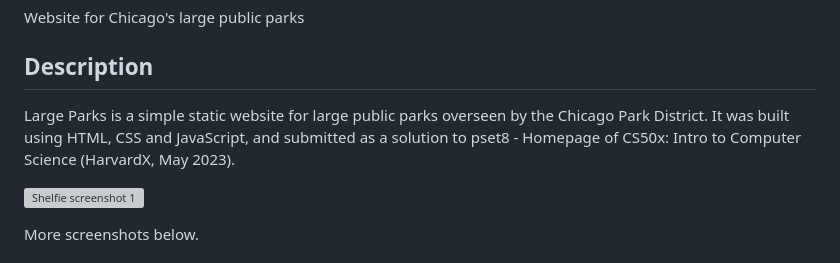
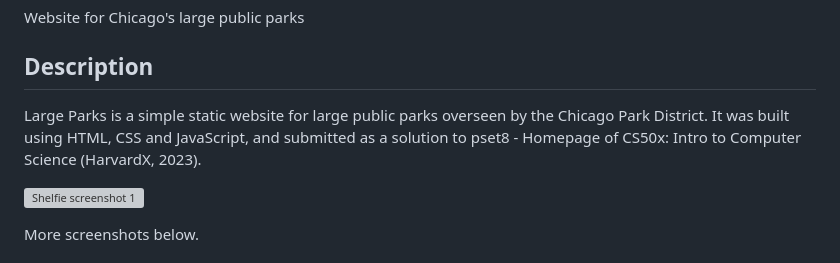
Before and after one commit to ggeerraarrdd/large-parks, a Markdown page: README.md, the part around the change. Drawn GitHub-style; grey boxes are pictures that could not be loaded.

```diff
--- a/README.md
+++ b/README.md
@@ -2,7 +2,7 @@
 Website for Chicago's large public parks
 
 ## Description
-Large Parks is a simple static website for large public parks overseen by the Chicago Park District. It was built using HTML, CSS and JavaScript, and submitted as a solution to pset8 - Homepage of CS50x: Intro to Computer Science (HarvardX, May 2023).
+Large Parks is a simple static website for large public parks overseen by the Chicago Park District. It was built using HTML, CSS and JavaScript, and submitted as a solution to pset8 - Homepage of CS50x: Intro to Computer Science (HarvardX, 2023).
 
 <picture><img alt="Shelfie screenshot 1" src="images/large-parks_1.png?raw=true"></picture>
 
```
